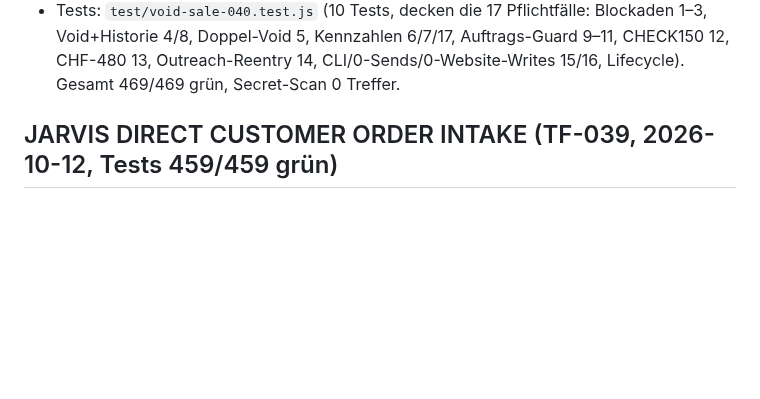
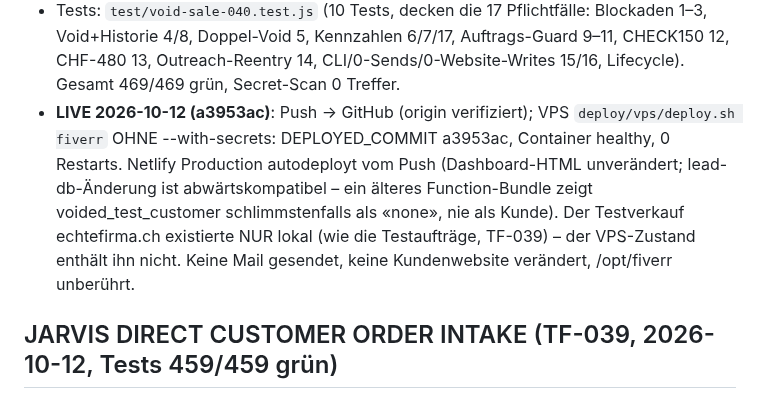
Before and after one commit to ChrisTheKey/Jarvis, a Markdown page: PROJECT_STATE.md, the part around the change. Drawn GitHub-style; blank space fills up the shorter version.

Commit message:
docs(state): TF-040 live verifiziert – VPS a3953ac healthy, Netlify autodeployt, Testverkauf echtefirma.ch lokal voided
Co-Authored-By: Claude Fable 5 <noreply@anthropic.com>

```diff
--- a/PROJECT_STATE.md
+++ b/PROJECT_STATE.md
@@ -40,6 +40,11 @@ Letzte Aktualisierung: 2026-10-12
 - Tests: `test/void-sale-040.test.js` (10 Tests, decken die 17 Pflichtfälle: Blockaden 1–3, Void+Historie 4/8, Doppel-Void 5,
   Kennzahlen 6/7/17, Auftrags-Guard 9–11, CHECK150 12, CHF-480 13, Outreach-Reentry 14, CLI/0-Sends/0-Website-Writes 15/16,
   Lifecycle). Gesamt 469/469 grün, Secret-Scan 0 Treffer.
+- **LIVE 2026-10-12 (a3953ac)**: Push → GitHub (origin verifiziert); VPS `deploy/vps/deploy.sh fiverr` OHNE --with-secrets:
+  DEPLOYED_COMMIT a3953ac, Container healthy, 0 Restarts. Netlify Production autodeployt vom Push (Dashboard-HTML unverändert;
+  lead-db-Änderung ist abwärtskompatibel – ein älteres Function-Bundle zeigt voided_test_customer schlimmstenfalls als «none»,
+  nie als Kunde). Der Testverkauf echtefirma.ch existierte NUR lokal (wie die Testaufträge, TF-039) – der VPS-Zustand enthält
+  ihn nicht. Keine Mail gesendet, keine Kundenwebsite verändert, /opt/fiverr unberührt.
 
 ## JARVIS DIRECT CUSTOMER ORDER INTAKE (TF-039, 2026-10-12, Tests 459/459 grün)
 - **Bestehender Lead ist für echte Direktkunden nicht mehr zwingend**: Ein Kunde kann über Website-Formular, Direktanfrage,
```
